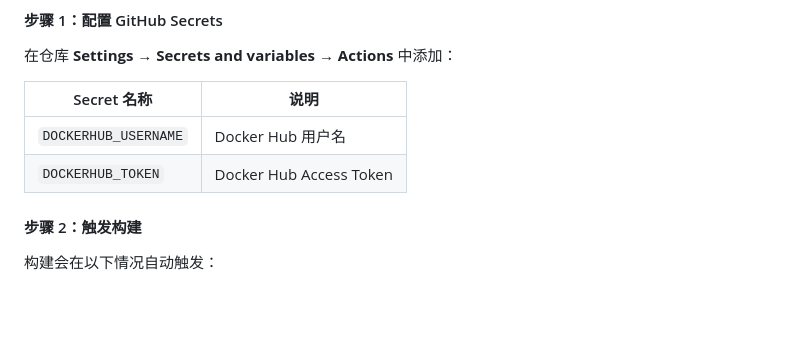
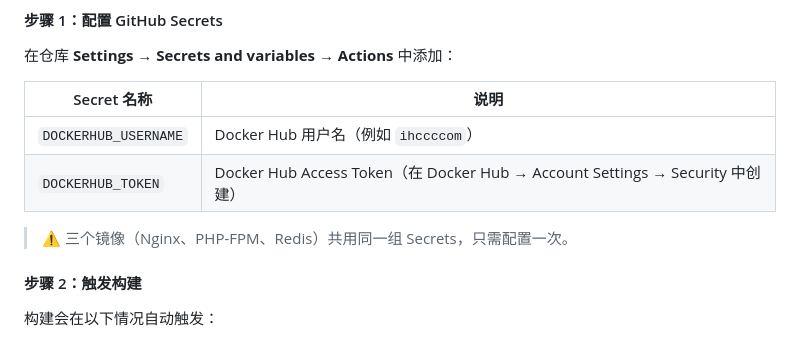
Before and after one commit to mzwrt/copilot, a Markdown page: php/README.md, the part around the change. Rendered like a GitHub page; blank space fills up the shorter version.

Commit message:
Add ihccccom examples to PHP/Redis Secrets docs for consistency
Co-authored-by: mzwrt <58111339+mzwrt@users.noreply.github.com>

```diff
--- a/php/README.md
+++ b/php/README.md
@@ -147,8 +147,10 @@ docker logs php
 
 | Secret 名称 | 说明 |
 |-------------|------|
-| `DOCKERHUB_USERNAME` | Docker Hub 用户名 |
-| `DOCKERHUB_TOKEN` | Docker Hub Access Token |
+| `DOCKERHUB_USERNAME` | Docker Hub 用户名（例如 `ihccccom`） |
+| `DOCKERHUB_TOKEN` | Docker Hub Access Token（在 Docker Hub → Account Settings → Security 中创建） |
+
+> ⚠️ 三个镜像（Nginx、PHP-FPM、Redis）共用同一组 Secrets，只需配置一次。
 
 #### 步骤 2：触发构建
 
```
Also changed, not shown: redis/README.md (+4 -2 lines).
